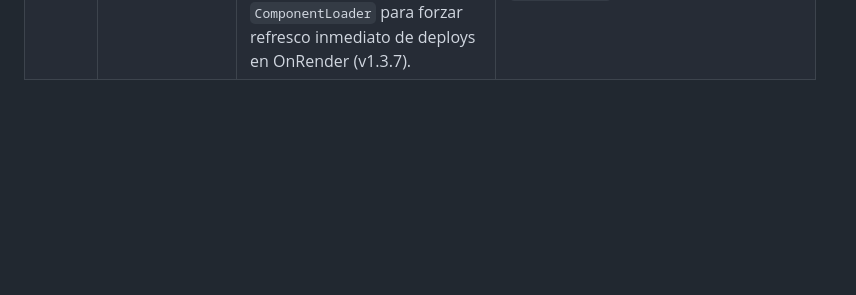
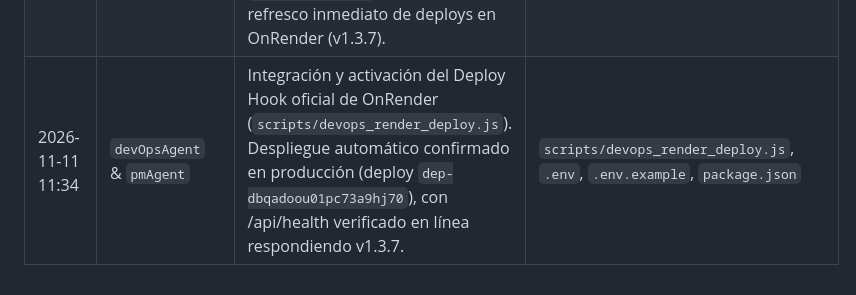
Before and after one commit to paolapaz202504/QRgenerator, a Markdown page: DEVTEAM_LOG_QRGENERATOR.md, the part around the change. GitHub-like rendering; blank space fills up the shorter version.

Commit message:
docs(devops): confirmacion de despliegue automatico en produccion via Deploy Hook v1.3.7

```diff
--- a/DEVTEAM_LOG_QRGENERATOR.md
+++ b/DEVTEAM_LOG_QRGENERATOR.md
@@ -58,3 +58,4 @@
 | 2026-11-11 10:52 | `pmAgent` & `devOpsAgent` | Consolidación de release formal v1.3.5, actualización de changelog, modal interactivo de versiones, y sincronización continua con OnRender y UptimeRobot. | `package.json`, `header.html`, `modals.html`, `CHANGELOG_QRGENERATOR.md`, `DEVTEAM_LOG_QRGENERATOR.md` |
 | 2026-11-11 11:03 | `frontAgent` & `qaAgent` | Corrección de colisión de listeners de colapso en '4. Matriz de Puntos...'. Centralización única de acordeones para los 6 pasos en `app.js` con protección contra clics internos. Actualización a v1.3.6. | `app.js`, `ColorCustomizer.js`, `index.html`, `header.html`, `modals.html`, `package.json` |
 | 2026-11-11 11:23 | `frontAgent`, `devOpsAgent` & `backendAgent` | Desacoplamiento total entre figura temática e ícono central. Corrección de clases `hover:text-white` por textos oscuros en hover. Reconfiguración de Express Static con cabeceras `no-cache` y versionado dinámico en `ComponentLoader` para forzar refresco inmediato de deploys en OnRender (v1.3.7). | `server.js`, `ComponentLoader.js`, `step2-icon.html`, `IconPicker.js`, `ColorCustomizer.js`, `index.html`, `header.html`, `modals.html`, `package.json` |
+| 2026-11-11 11:34 | `devOpsAgent` & `pmAgent` | Integración y activación del Deploy Hook oficial de OnRender (`scripts/devops_render_deploy.js`). Despliegue automático confirmado en producción (deploy `dep-dbqadoou01pc73a9hj70`), con /api/health verificado en línea respondiendo v1.3.7. | `scripts/devops_render_deploy.js`, `.env`, `.env.example`, `package.json` |
```
